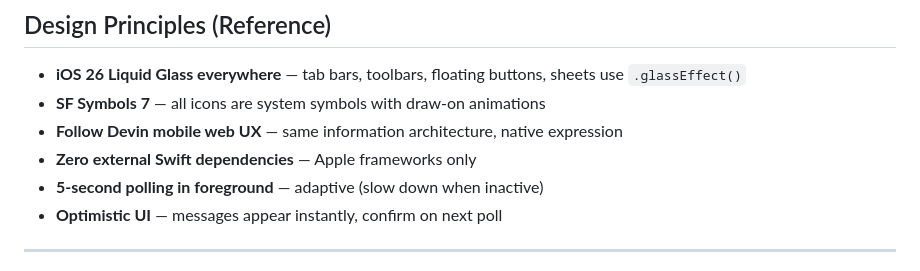
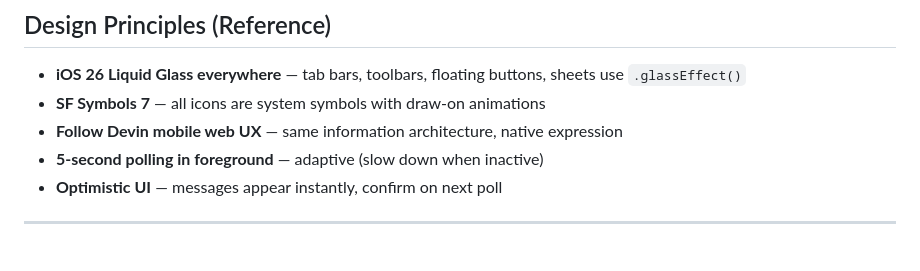
Before and after one commit to bbauman1/cog, a Markdown page: TODO.md, the part around the change. GitHub-like rendering.

Commit message:
Remove zero-dependencies constraint from design principles
Co-Authored-By: Devin AI <158243242+devin-ai-integration[bot]@users.noreply.github.com>

```diff
--- a/TODO.md
+++ b/TODO.md
@@ -198,7 +198,6 @@
 - **iOS 26 Liquid Glass everywhere** — tab bars, toolbars, floating buttons, sheets use `.glassEffect()`
 - **SF Symbols 7** — all icons are system symbols with draw-on animations
 - **Follow Devin mobile web UX** — same information architecture, native expression
-- **Zero external Swift dependencies** — Apple frameworks only
 - **5-second polling in foreground** — adaptive (slow down when inactive)
 - **Optimistic UI** — messages appear instantly, confirm on next poll
 
```
